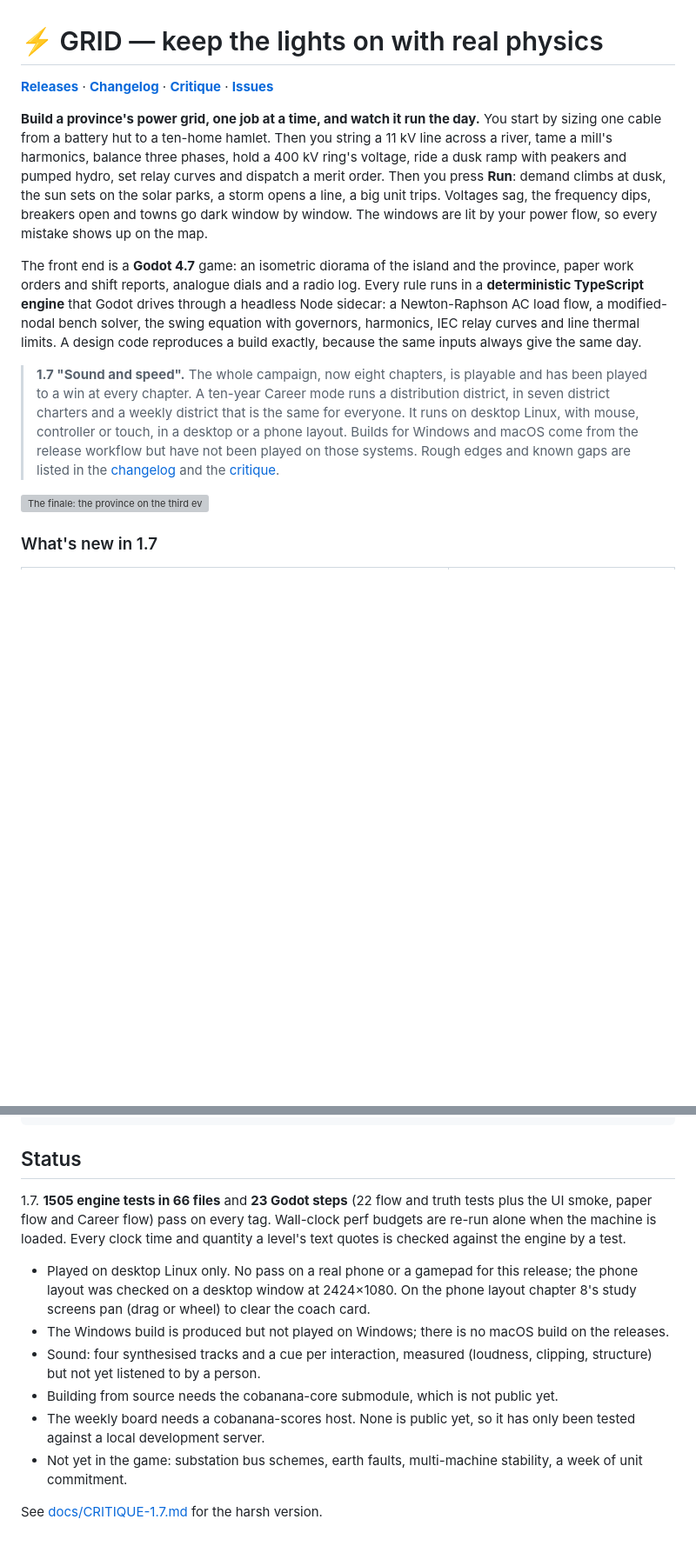
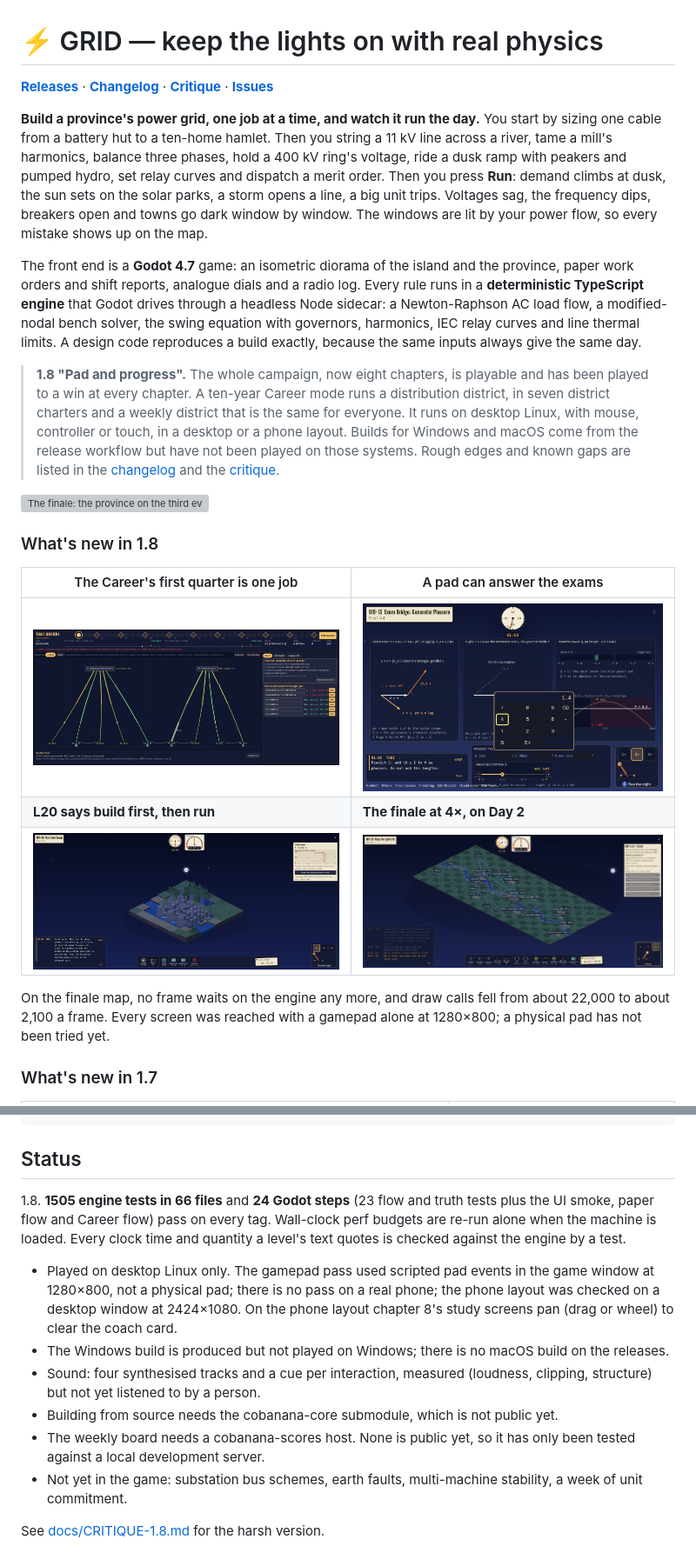
Before and after one commit to blackmetaltech/grid, a Markdown page: README.md, 2 parts joined by grey strips. Shown at 87% size. GitHub-like rendering; pictures changed too: docs/readme/new18/career-guide.png (added), docs/readme/new18/finale-4x.png (added), docs/readme/new18/l20-order.png (added); blank space fills up the shorter version; grey boxes are pictures that could not be loaded.

```diff
--- a/README.md
+++ b/README.md
@@ -6,9 +6,19 @@
 
 The front end is a **Godot 4.7** game: an isometric diorama of the island and the province, paper work orders and shift reports, analogue dials and a radio log. Every rule runs in a **deterministic TypeScript engine** that Godot drives through a headless Node sidecar: a Newton-Raphson AC load flow, a modified-nodal bench solver, the swing equation with governors, harmonics, IEC relay curves and line thermal limits. A design code reproduces a build exactly, because the same inputs always give the same day.
 
-> **1.7 "Sound and speed".** The whole campaign, now eight chapters, is playable and has been played to a win at every chapter. A ten-year Career mode runs a distribution district, in seven district charters and a weekly district that is the same for everyone. It runs on desktop Linux, with mouse, controller or touch, in a desktop or a phone layout. Builds for Windows and macOS come from the release workflow but have not been played on those systems. Rough edges and known gaps are listed in the [changelog](CHANGELOG.md) and the [critique](docs/CRITIQUE-1.7.md).
+> **1.8 "Pad and progress".** The whole campaign, now eight chapters, is playable and has been played to a win at every chapter. A ten-year Career mode runs a distribution district, in seven district charters and a weekly district that is the same for everyone. It runs on desktop Linux, with mouse, controller or touch, in a desktop or a phone layout. Builds for Windows and macOS come from the release workflow but have not been played on those systems. Rough edges and known gaps are listed in the [changelog](CHANGELOG.md) and the [critique](docs/CRITIQUE-1.8.md).
 
 ![The finale: the province on the third evening](docs/readme/hero.png)
+
+### What's new in 1.8
+
+| The Career's first quarter is one job | A pad can answer the exams |
+|---|---|
+| ![career guide](docs/readme/new18/career-guide.png) | ![number pad](docs/readme/new18/pad-numpad.png) |
+| **L20 says build first, then run** | **The finale at 4×, on Day 2** |
+| ![L20 order](docs/readme/new18/l20-order.png) | ![finale at 4x](docs/readme/new18/finale-4x.png) |
+
+On the finale map, no frame waits on the engine any more, and draw calls fell from about 22,000 to about 2,100 a frame. Every screen was reached with a gamepad alone at 1280×800; a physical pad has not been tried yet.
 
 ### What's new in 1.7
 
@@ -117,13 +127,13 @@ core/                    cobanana-core (submodule): engine kit, Godot app shell,
 
 ## Status
 
-1.7. **1505 engine tests in 66 files** and **23 Godot steps** (22 flow and truth tests plus the UI smoke, paper flow and Career flow) pass on every tag. Wall-clock perf budgets are re-run alone when the machine is loaded. Every clock time and quantity a level's text quotes is checked against the engine by a test.
+1.8. **1505 engine tests in 66 files** and **24 Godot steps** (23 flow and truth tests plus the UI smoke, paper flow and Career flow) pass on every tag. Wall-clock perf budgets are re-run alone when the machine is loaded. Every clock time and quantity a level's text quotes is checked against the engine by a test.
 
-- Played on desktop Linux only. No pass on a real phone or a gamepad for this release; the phone layout was checked on a desktop window at 2424×1080. On the phone layout chapter 8's study screens pan (drag or wheel) to clear the coach card.
+- Played on desktop Linux only. The gamepad pass used scripted pad events in the game window at 1280×800, not a physical pad; there is no pass on a real phone; the phone layout was checked on a desktop window at 2424×1080. On the phone layout chapter 8's study screens pan (drag or wheel) to clear the coach card.
 - The Windows build is produced but not played on Windows; there is no macOS build on the releases.
 - Sound: four synthesised tracks and a cue per interaction, measured (loudness, clipping, structure) but not yet listened to by a person.
 - Building from source needs the cobanana-core submodule, which is not public yet.
 - The weekly board needs a cobanana-scores host. None is public yet, so it has only been tested against a local development server.
 - Not yet in the game: substation bus schemes, earth faults, multi-machine stability, a week of unit commitment.
 
-See [docs/CRITIQUE-1.7.md](docs/CRITIQUE-1.7.md) for the harsh version.
+See [docs/CRITIQUE-1.8.md](docs/CRITIQUE-1.8.md) for the harsh version.
```
Also changed, not shown: other parts of README.md (+1 -1 lines), CHANGELOG.md (+37 -0 lines), docs/CRITIQUE-1.8.md (added, +96 -0 lines), 4 other files.
